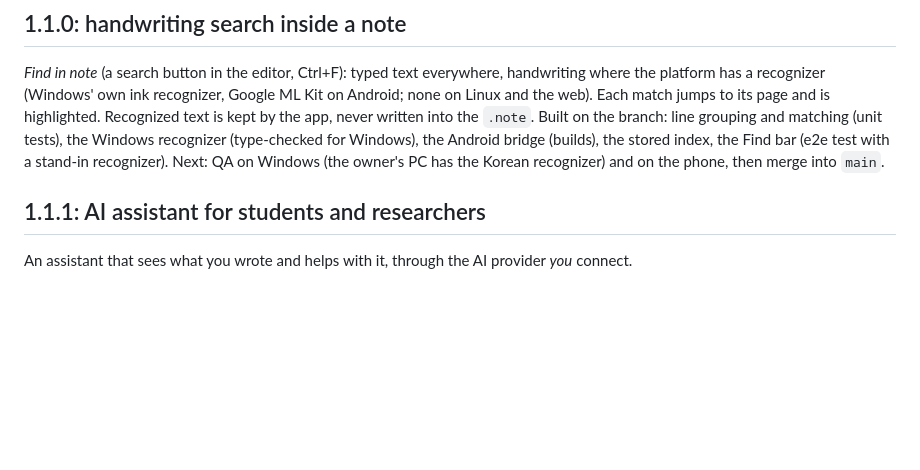
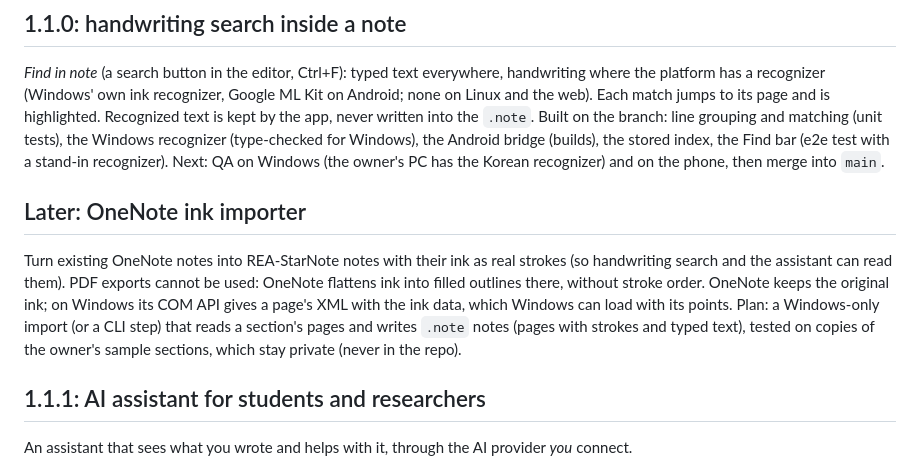
Before and after one commit to NOT4LONG01/rea-starnote, a Markdown page: docs/roadmap.md, the part around the change. Rendered like a GitHub page; blank space fills up the shorter version.

Commit message:
Roadmap: OneNote ink importer (later)
Co-Authored-By: Claude Opus 5.5 <noreply@anthropic.com>

```diff
--- a/docs/roadmap.md
+++ b/docs/roadmap.md
@@ -12,6 +12,13 @@
 Recognized text is kept by the app, never written into the `.note`. Built on the branch: line grouping and matching (unit tests),
 the Windows recognizer (type-checked for Windows), the Android bridge (builds), the stored index, the Find bar (e2e test with a
 stand-in recognizer). Next: QA on Windows (the owner's PC has the Korean recognizer) and on the phone, then merge into `main`.
+
+## Later: OneNote ink importer
+Turn existing OneNote notes into REA-StarNote notes with their ink as real strokes (so handwriting search and the assistant can
+read them). PDF exports cannot be used: OneNote flattens ink into filled outlines there, without stroke order. OneNote keeps the
+original ink; on Windows its COM API gives a page's XML with the ink data, which Windows can load with its points. Plan: a
+Windows-only import (or a CLI step) that reads a section's pages and writes `.note` notes (pages with strokes and typed text),
+tested on copies of the owner's sample sections, which stay private (never in the repo).
 
 ## 1.1.1: AI assistant for students and researchers
 An assistant that sees what you wrote and helps with it, through the AI provider *you* connect.
```
